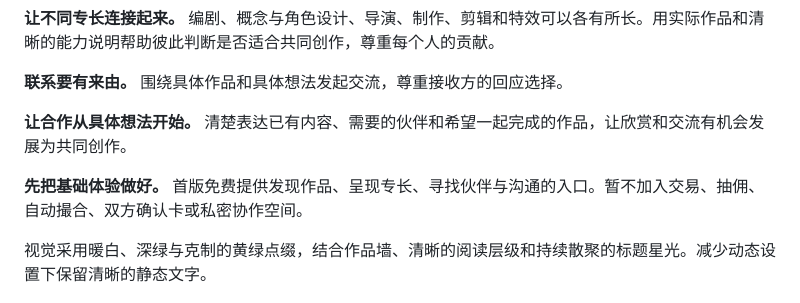
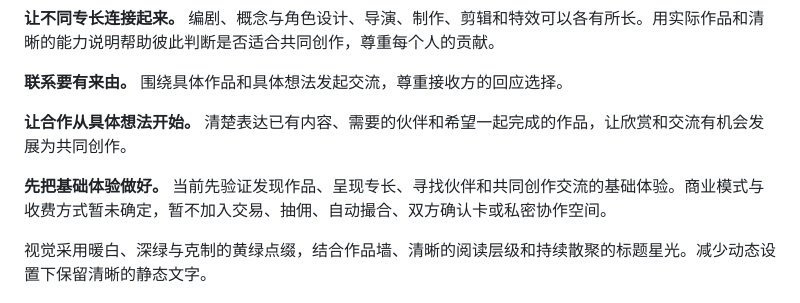
Before and after one commit to KaneGong/huanchang, a Markdown page: README.md, the part around the change. GitHub-like rendering.

Commit message:
Clarify the product and pricing direction
Clarified the current experience validation and noted that the business model is not yet determined.

```diff
--- a/README.md
+++ b/README.md
@@ -91,7 +91,7 @@
 
 **让合作从具体想法开始。** 清楚表达已有内容、需要的伙伴和希望一起完成的作品，让欣赏和交流有机会发展为共同创作。
 
-**先把基础体验做好。** 首版免费提供发现作品、呈现专长、寻找伙伴与沟通的入口。暂不加入交易、抽佣、自动撮合、双方确认卡或私密协作空间。
+**先把基础体验做好。** 当前先验证发现作品、呈现专长、寻找伙伴和共同创作交流的基础体验。商业模式与收费方式暂未确定，暂不加入交易、抽佣、自动撮合、双方确认卡或私密协作空间。
 
 视觉采用暖白、深绿与克制的黄绿点缀，结合作品墙、清晰的阅读层级和持续散聚的标题星光。减少动态设置下保留清晰的静态文字。
 
```
